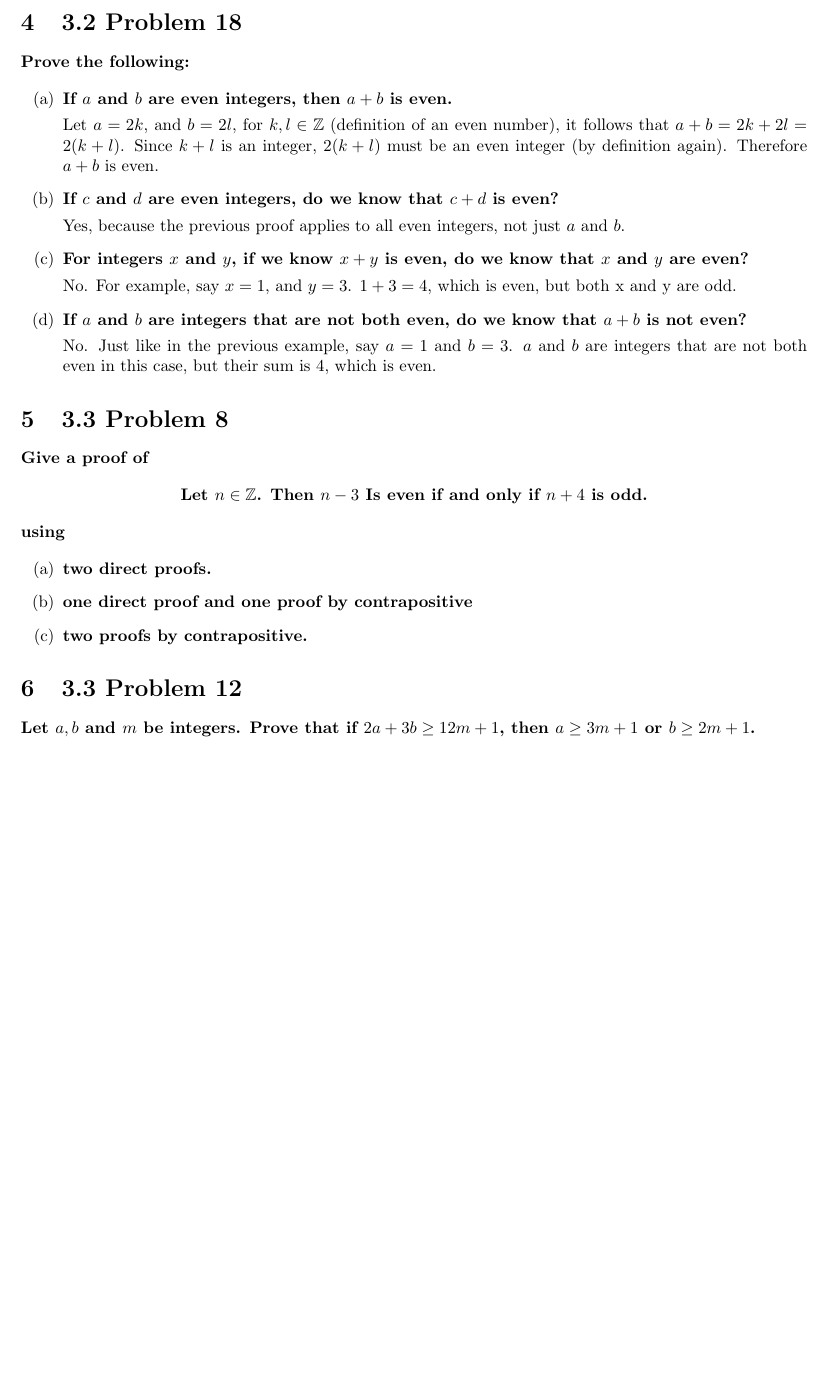
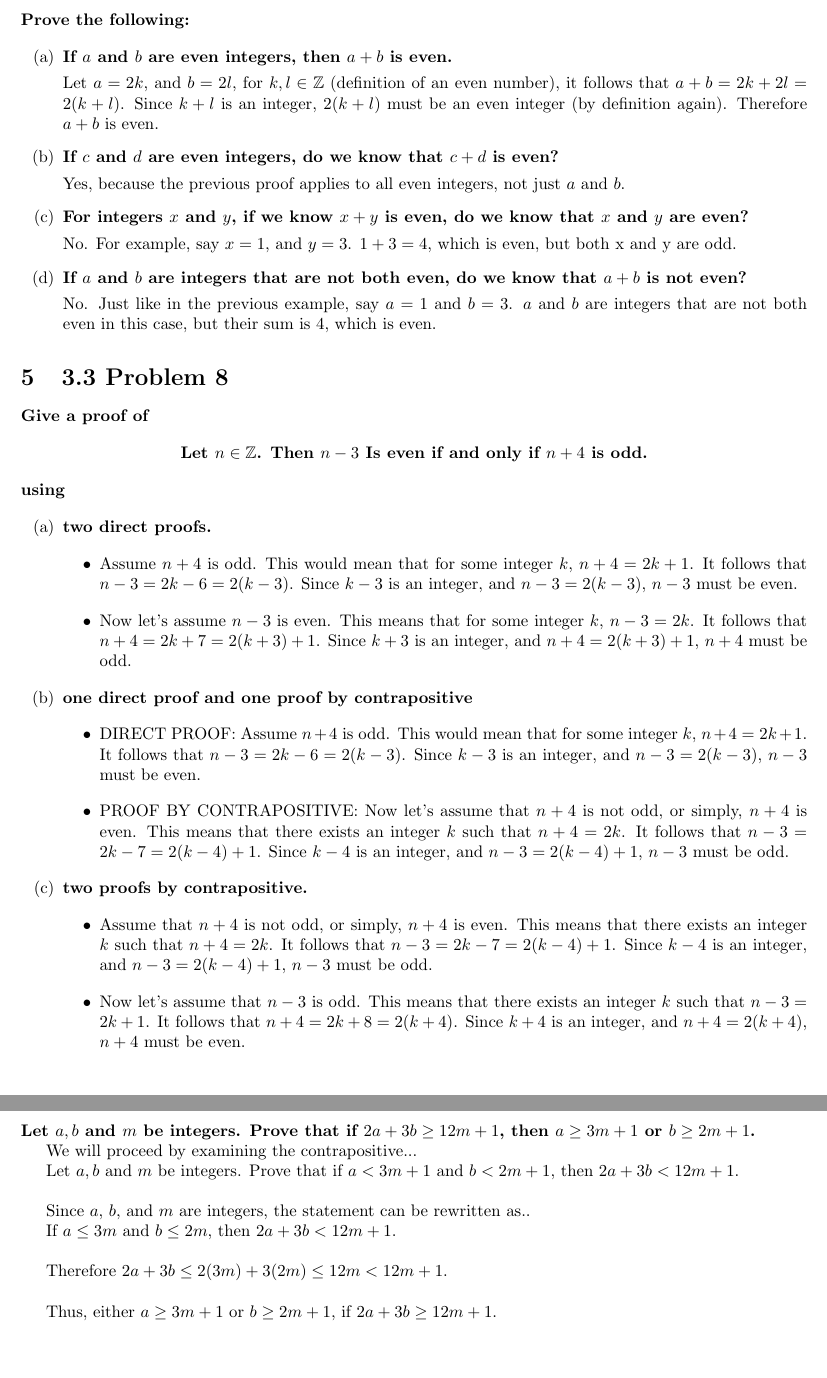
Before and after one commit to fmgornick/code, a LaTeX problem sheet (latex/CSCI_2011/HW3/HW3.tex): part of page 2 of 2 before the commit and two parts of pages 2 and 3 of 3 after it, the two joined at a grey line, cut at the place of the change, the shorter picture padded with empty space. Compiled offline with pdfLaTeX.

Commit message:
finished HW3

```diff
--- a/latex/CSCI_2011/HW3/HW3.tex
+++ b/latex/CSCI_2011/HW3/HW3.tex
@@ -110,8 +110,44 @@ using}
 \begin{enumerate}[label=(\alph*)]
 
     \item \textbf{two direct proofs.}
+
+        \begin{itemize}
+            \item Assume $n + 4$ is odd.  This would mean that for some integer $k$, $n + 4 = 2k + 1$.  It follows that
+                $n - 3 = 2k - 6 = 2(k - 3)$.  Since $k - 3$ is an integer, and $n - 3 = 2(k - 3)$, $n - 3$ must be even.
+        \end{itemize}
+
+        \begin{itemize}
+            \item Now let's assume $n - 3$ is even.  This means that for some integer $k$, $n - 3 = 2k$.  It follows that
+                $n + 4 = 2k + 7 = 2(k + 3) + 1$.  Since $k + 3$ is an integer, and $n + 4 = 2(k + 3) + 1$, $n + 4$ must be odd.
+        \end{itemize}
+
+
     \item \textbf{one direct proof and one proof by contrapositive}
+
+        \begin{itemize}
+            \item DIRECT PROOF: Assume $n + 4$ is odd.  This would mean that for some integer $k$, $n + 4 = 2k + 1$.  It follows
+                that $n - 3 = 2k - 6 = 2(k - 3)$.  Since $k - 3$ is an integer, and $n - 3 = 2(k - 3)$, $n - 3$ must be even.
+        \end{itemize}
+
+        \begin{itemize}
+            \item PROOF BY CONTRAPOSITIVE: Now let's assume that $n + 4$ is not odd, or simply, $n + 4$ is even.  This means that
+                there exists an integer $k$ such that $n + 4 = 2k$.  It follows that $n - 3 = 2k - 7 = 2(k - 4) + 1$.  Since $k - 4$
+                is an integer, and $n - 3 = 2(k - 4) + 1$, $n - 3$ must be odd.
+        \end{itemize}
+
+
     \item \textbf{two proofs by contrapositive.}
+
+        \begin{itemize}
+            \item Assume that $n + 4$ is not odd, or simply, $n + 4$ is even.  This means that there exists an integer $k$
+                such that $n + 4 = 2k$.  It follows that $n - 3 = 2k - 7 = 2(k - 4) + 1$.  Since $k - 4$ is an integer, and
+                $n - 3 = 2(k - 4) + 1$, $n - 3$ must be odd.
+        \end{itemize}
+
+        \begin{itemize}
+            \item Now let's assume that $n - 3$ is odd.  This means that there exists an integer $k$ such that $n - 3 = 2k + 1$.
+                It follows that $n + 4 = 2k + 8 = 2(k + 4)$.  Since $k + 4$ is an integer, and $n + 4 = 2(k + 4)$, $n + 4$ must be even.
+        \end{itemize}
 
 
 \end{enumerate}
@@ -123,5 +159,19 @@ using}
 \section{3.3 Problem 12}
 \textbf{Let $a,b$ and $m$ be integers.  Prove that if $2a + 3b \geq 12m +1$, then $a \geq 3m + 1$ or $b \geq 2m + 1$.}
 
+We will proceed by examining the contrapositive...
+
+Let $a,b$ and $m$ be integers.  Prove that if $a < 3m + 1$ and $b < 2m + 1$, then $2a + 3b < 12m + 1$.
+
+\n
+Since $a$, $b$, and $m$ are integers, the statement can be rewritten as..
+
+If $a \leq 3m$ and $b \leq 2m$, then $2a + 3b < 12m + 1$.
+
+\n
+Therefore $2a + 3b \leq 2(3m) + 3(2m) \leq 12m < 12m + 1$.
+
+\n
+Thus, either $a \geq 3m + 1$ or $b \geq 2m + 1$, if $2a + 3b \geq 12m + 1$.
 
 \end{document}
```
Also changed, not shown: latex/CSCI_2011/HW3/HW3.pdf, 4 other files.
